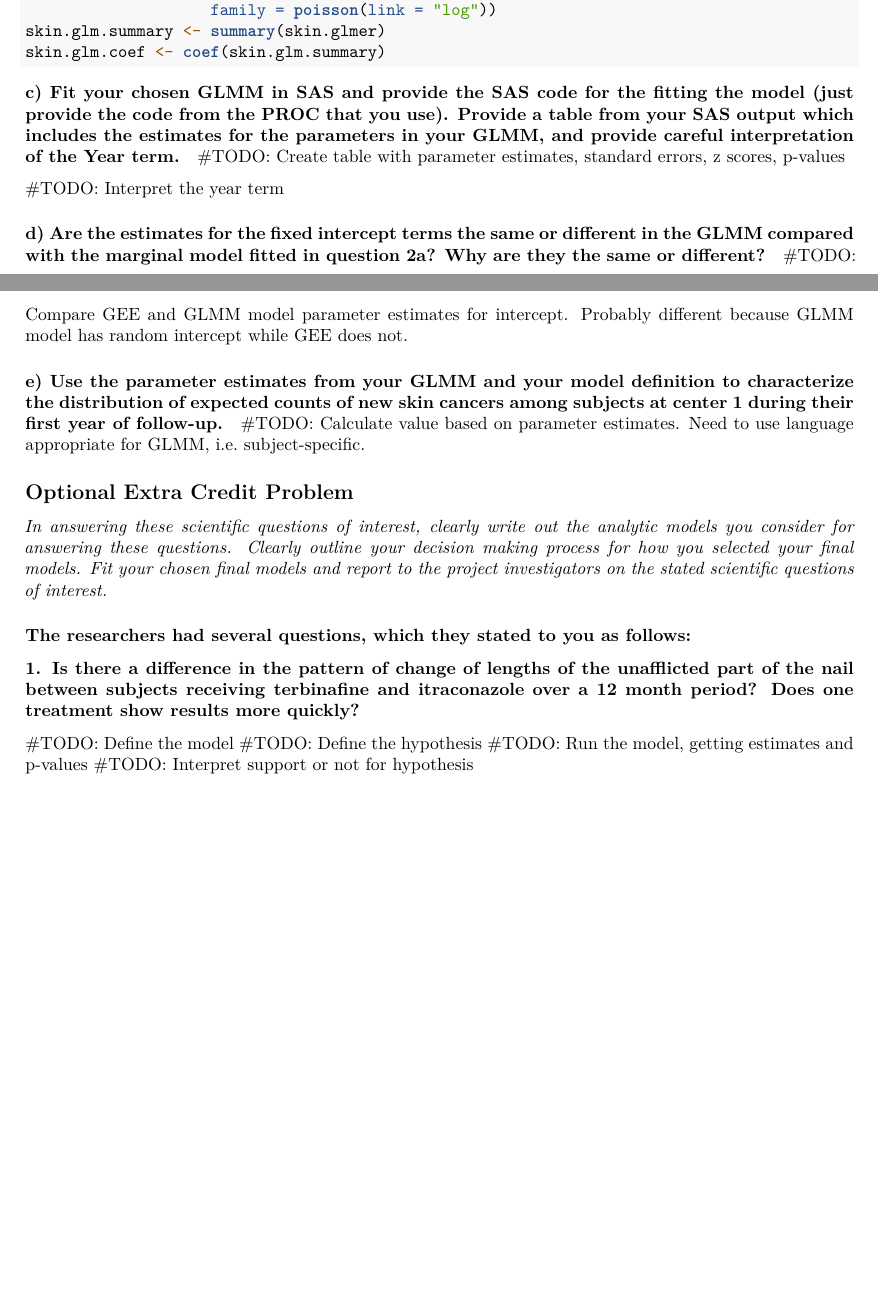
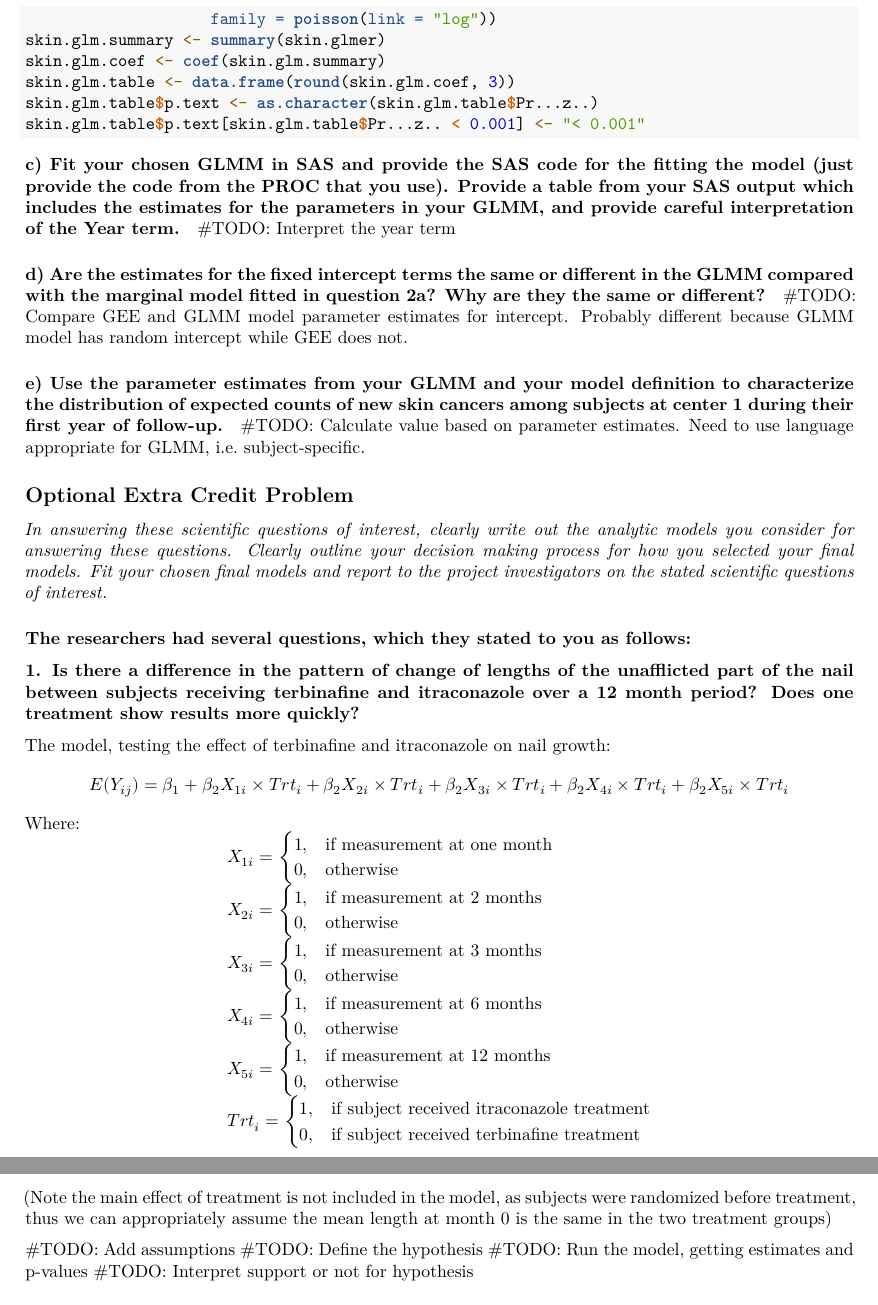
Before and after one commit to jcoliver/bios-684, an R Markdown document (final-exam-oliver.Rmd): two parts of pages 8 and 9 of 9 before the commit and two parts of pages 9 and 10 of 10 after it, joined at a grey line, cut so that both start at the same text, the shorter picture padded with empty space. Rendered offline with R 4.5, knitr and Pandoc, then LaTeX, with nearby package versions; some code elsewhere in the file could not run offline.

Commit message:
Add model for extra credit question 1 on final-exam

````diff
--- a/final-exam-oliver.Rmd
+++ b/final-exam-oliver.Rmd
@@ -482,9 +500,10 @@ skin.glmer <- glmer(new.count ~ 1 + year + (1 | id),
                     family = poisson(link = "log"))
 skin.glm.summary <- summary(skin.glmer)
 skin.glm.coef <- coef(skin.glm.summary)
+skin.glm.table <- data.frame(round(skin.glm.coef, 3))
+skin.glm.table$p.text <- as.character(skin.glm.table$Pr...z..)
+skin.glm.table$p.text[skin.glm.table$Pr...z.. < 0.001] <- "< 0.001"
 ```
-
-#TODO: Create table with parameter estimates, standard errors, z scores, p-values
 
 #TODO: Interpret the year term
 
@@ -526,7 +553,49 @@ _In answering these scientific questions of interest, clearly write out the anal
 ### The researchers had several questions, which they stated to you as follows:
 ### 1. Is there a difference in the pattern of change of lengths of the unafflicted part of the nail between subjects receiving terbinafine and itraconazole over a 12 month period? Does one treatment show results more quickly?
 
-#TODO: Define the model
+The model, testing the effect of terbinafine and itraconazole on nail growth:
+$$
+E(Y_{ij}) = \beta_1 + \beta_2X_{1i} \times Trt_i + \beta_2X_{2i} \times Trt_i + \beta_2X_{3i} \times Trt_i + \beta_2X_{4i} \times Trt_i + \beta_2X_{5i} \times Trt_i
+$$
+Where:
+$$
+\begin{array}{l}
+  X_{1i} =
+  \begin{cases}
+    1, & \text{if measurement at one month} \\
+    0, & \text{otherwise}
+  \end{cases} \\
+  X_{2i} =
+  \begin{cases}
+    1, & \text{if measurement at 2 months} \\
+    0, & \text{otherwise}
+  \end{cases} \\
+  X_{3i} =
+  \begin{cases}
+    1, & \text{if measurement at 3 months} \\
+    0, & \text{otherwise}
+  \end{cases} \\
+  X_{4i} =
+  \begin{cases}
+    1, & \text{if measurement at 6 months} \\
+    0, & \text{otherwise}
+  \end{cases} \\
+  X_{5i} =
+  \begin{cases}
+    1, & \text{if measurement at 12 months} \\
+    0, & \text{otherwise}
+  \end{cases} \\
+  Trt_i =
+  \begin{cases}
+    1, & \text{if subject received itraconazole treatment} \\
+    0, & \text{if subject received terbinafine treatment}
+  \end{cases}
+\end{array}
+$$
+
+(Note the main effect of treatment is not included in the model, as subjects were randomized before treatment, thus we can appropriately assume the mean length at month 0 is the same in the two treatment groups)
+
+#TODO: Add assumptions
 #TODO: Define the hypothesis
 #TODO: Run the model, getting estimates and p-values
 #TODO: Interpret support or not for hypothesis
````
Also changed, not shown: final-exam-oliver.Rmd (40 more changed lines).
